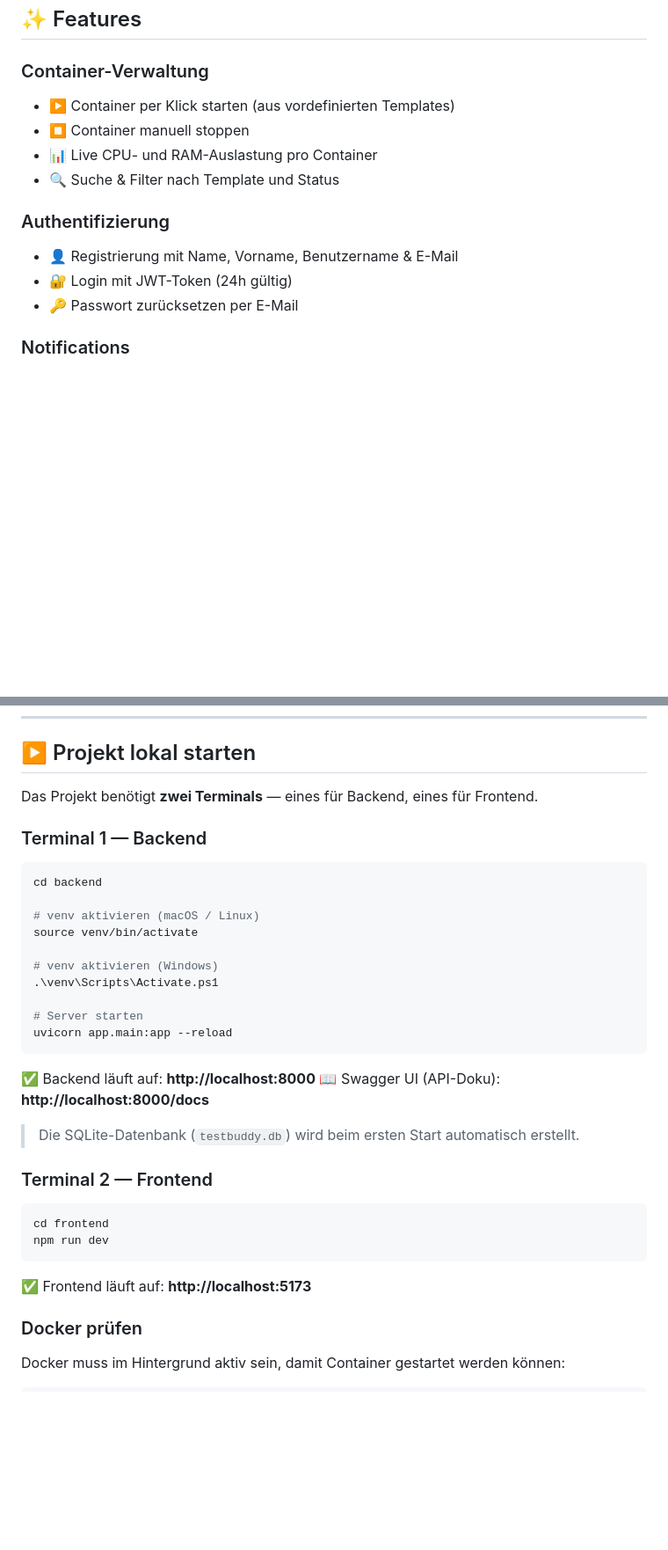
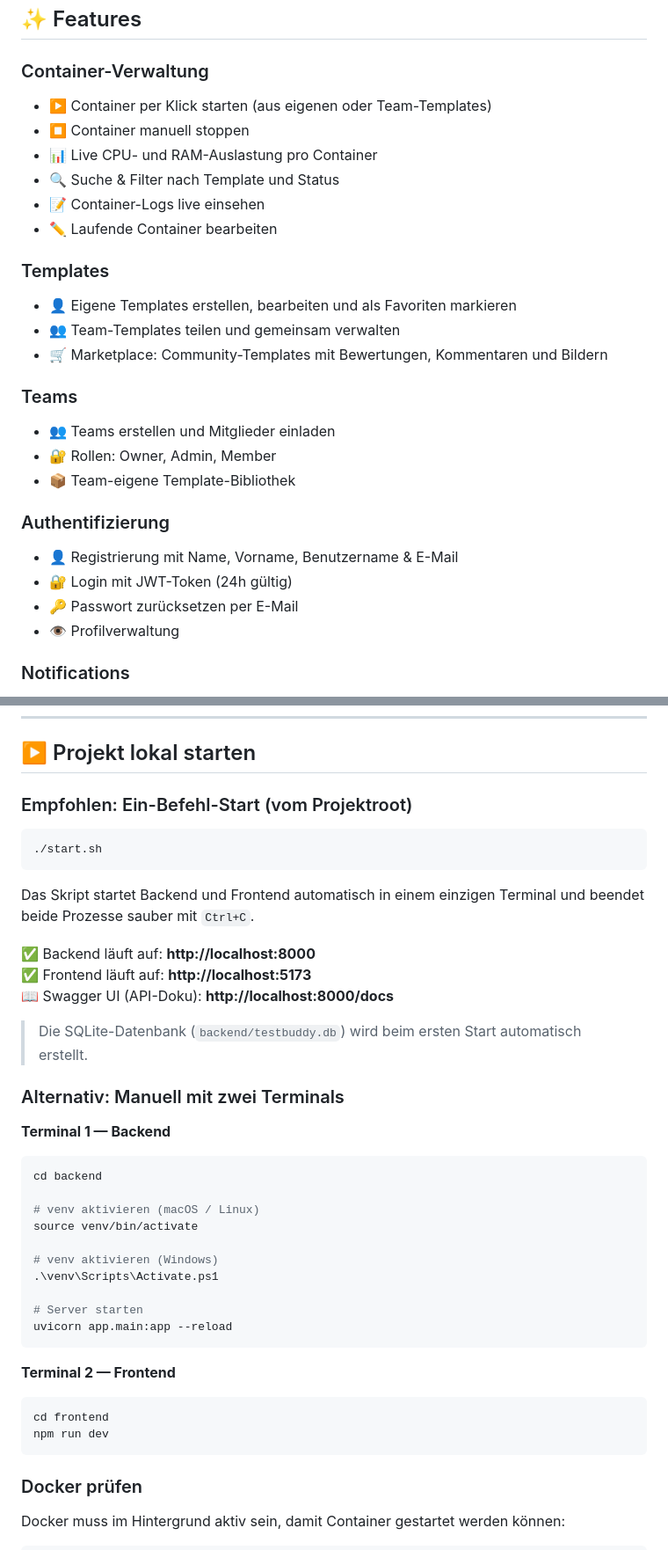
Before and after one commit to milkamilch/env-buddy, a Markdown page: frontend/README.md, 2 parts joined by grey strips. Shown at 88% size. GitHub-like rendering; blank space fills up the shorter version.

````diff
--- a/frontend/README.md
+++ b/frontend/README.md
@@ -33,15 +33,28 @@ Nach Ablauf eines konfigurierbaren Timers werden die Umgebungen automatisch wied
 ## ✨ Features
 
 ### Container-Verwaltung
-- ▶️ Container per Klick starten (aus vordefinierten Templates)
+- ▶️ Container per Klick starten (aus eigenen oder Team-Templates)
 - ⏹️ Container manuell stoppen
 - 📊 Live CPU- und RAM-Auslastung pro Container
 - 🔍 Suche & Filter nach Template und Status
+- 📝 Container-Logs live einsehen
+- ✏️ Laufende Container bearbeiten
+
+### Templates
+- 👤 Eigene Templates erstellen, bearbeiten und als Favoriten markieren
+- 👥 Team-Templates teilen und gemeinsam verwalten
+- 🛒 Marketplace: Community-Templates mit Bewertungen, Kommentaren und Bildern
+
+### Teams
+- 👥 Teams erstellen und Mitglieder einladen
+- 🔐 Rollen: Owner, Admin, Member
+- 📦 Team-eigene Template-Bibliothek
 
 ### Authentifizierung
 - 👤 Registrierung mit Name, Vorname, Benutzername & E-Mail
 - 🔐 Login mit JWT-Token (24h gültig)
 - 🔑 Passwort zurücksetzen per E-Mail
+- 👁️ Profilverwaltung
 
 ### Notifications
 - 📧 Willkommens-E-Mail bei Registrierung
@@ -135,9 +148,23 @@ FRONTEND_URL=http://localhost:5173
 
 ## ▶️ Projekt lokal starten
 
-Das Projekt benötigt **zwei Terminals** — eines für Backend, eines für Frontend.
+### Empfohlen: Ein-Befehl-Start (vom Projektroot)
 
-### Terminal 1 — Backend
+```bash
+./start.sh
+```
+
+Das Skript startet Backend und Frontend automatisch in einem einzigen Terminal und beendet beide Prozesse sauber mit `Ctrl+C`.
+
+✅ Backend läuft auf: **http://localhost:8000**
+✅ Frontend läuft auf: **http://localhost:5173**
+📖 Swagger UI (API-Doku): **http://localhost:8000/docs**
+
+> Die SQLite-Datenbank (`backend/testbuddy.db`) wird beim ersten Start automatisch erstellt.
+
+### Alternativ: Manuell mit zwei Terminals
+
+**Terminal 1 — Backend**
 
 ```bash
 cd backend
@@ -152,19 +179,12 @@ source venv/bin/activate
 uvicorn app.main:app --reload
 ```
 
-✅ Backend läuft auf: **http://localhost:8000**
-📖 Swagger UI (API-Doku): **http://localhost:8000/docs**
-
-> Die SQLite-Datenbank (`testbuddy.db`) wird beim ersten Start automatisch erstellt.
-
-### Terminal 2 — Frontend
+**Terminal 2 — Frontend**
 
 ```bash
 cd frontend
 npm run dev
 ```
-
-✅ Frontend läuft auf: **http://localhost:5173**
 
 ### Docker prüfen
 
````
Also changed, not shown: other parts of frontend/README.md (+98 -13 lines).
